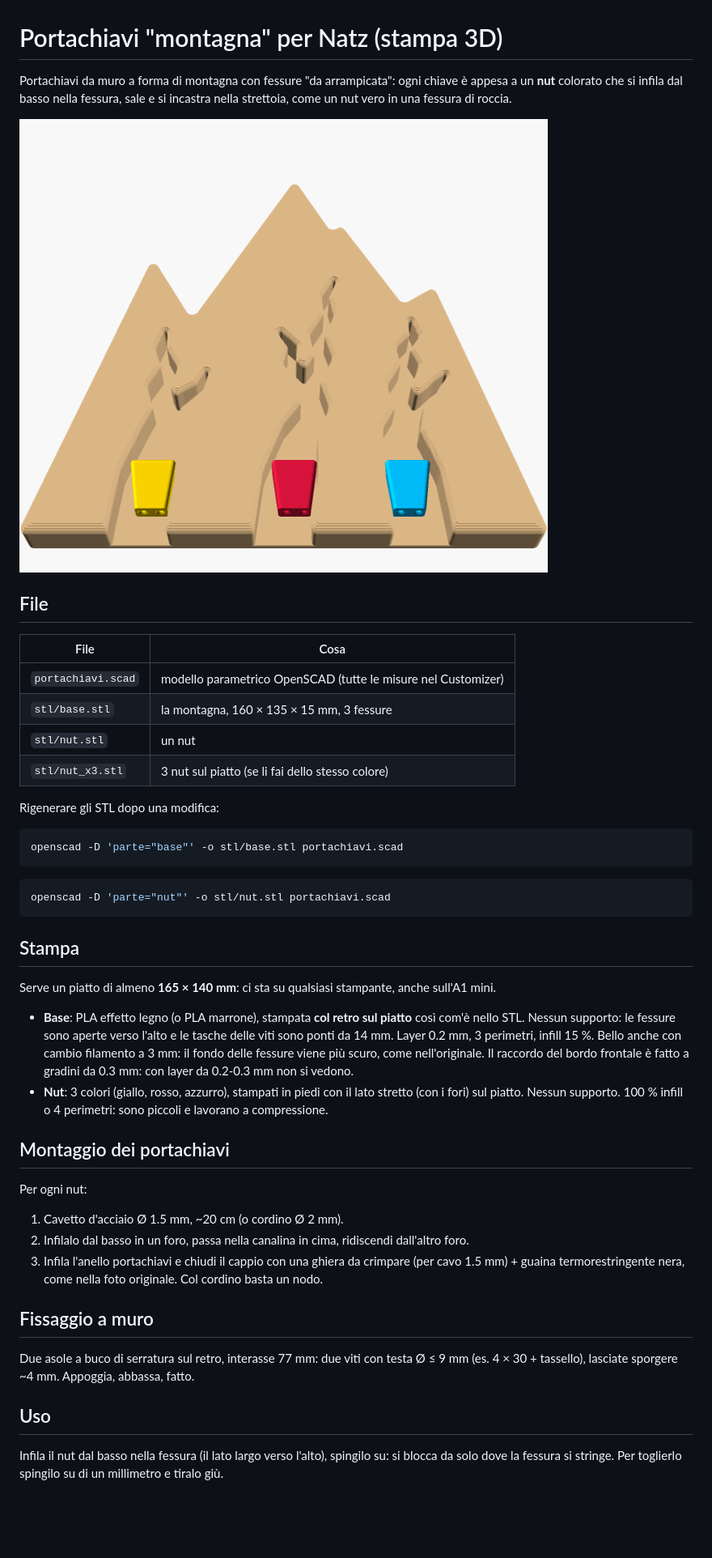
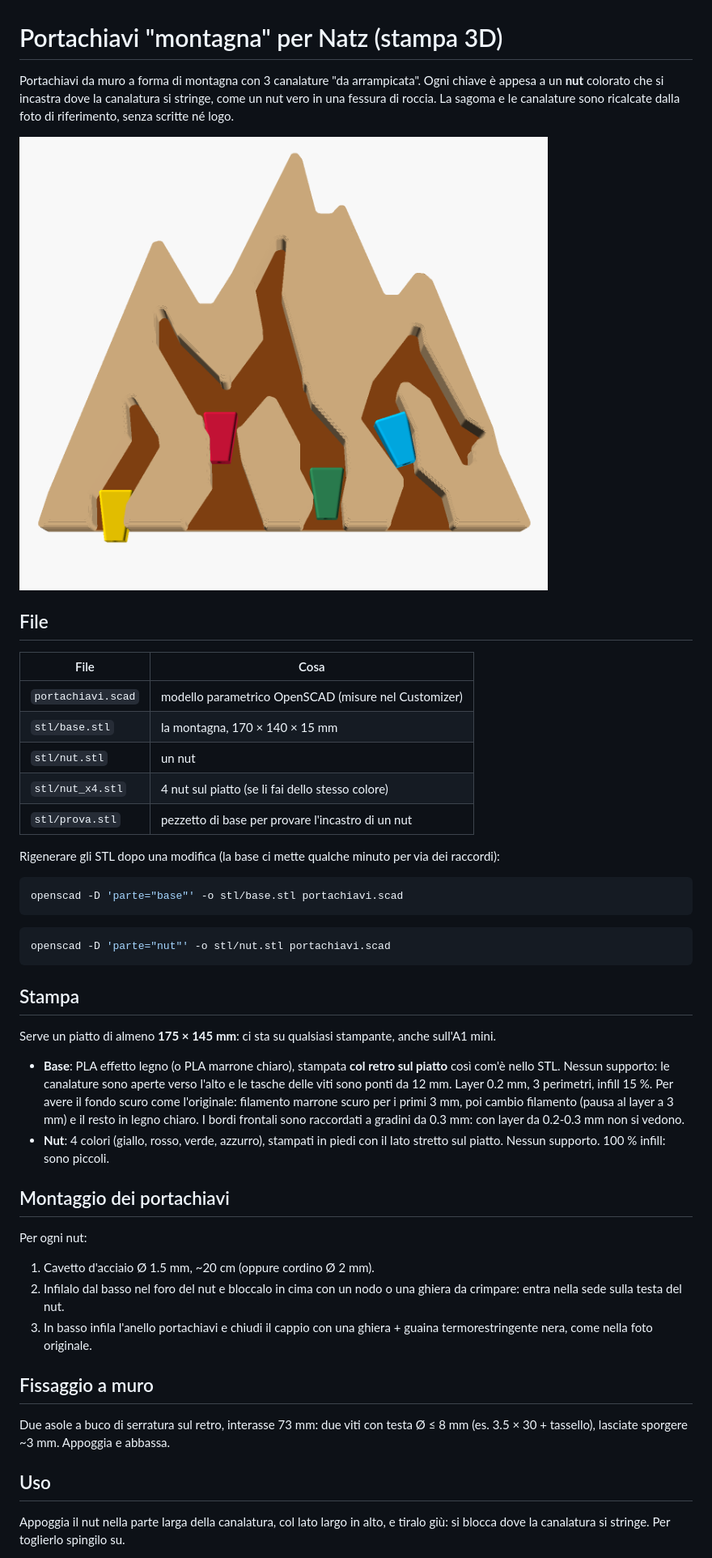
Before and after one commit to bagnasconicolo/nav, a Markdown page: natz-portachiavi/README.md, the part around one of its changes. Shown at 81% size. Drawn GitHub-style; pictures changed too: natz-portachiavi/anteprima.png; blank space fills up the shorter version.

Commit message:
Portachiavi Natz: canalature ricalcate dalla foto di riferimento
- sagoma e 3 canalature estratte dalla foto, scalate a 170 mm di larghezza
- 4 nut in proporzione alla foto, foro singolo con sede per il nodo
- asole di fissaggio spostate nelle zone di legno pieno
- pezzo di prova per verificare l'incastro prima della base intera

Co-Authored-By: Claude Opus 5.5 <noreply@anthropic.com>
Claude-Session: https://claude.ai/code/session_01UsiFx3HY265ZC3rZEeWYqj

````diff
--- a/natz-portachiavi/README.md
+++ b/natz-portachiavi/README.md
@@ -1,8 +1,9 @@
 # Portachiavi "montagna" per Natz (stampa 3D)
 
-Portachiavi da muro a forma di montagna con fessure "da arrampicata": ogni chiave
-è appesa a un **nut** colorato che si infila dal basso nella fessura, sale e si
-incastra nella strettoia, come un nut vero in una fessura di roccia.
+Portachiavi da muro a forma di montagna con 3 canalature "da arrampicata".
+Ogni chiave è appesa a un **nut** colorato che si incastra dove la canalatura si
+stringe, come un nut vero in una fessura di roccia. La sagoma e le canalature
+sono ricalcate dalla foto di riferimento, senza scritte né logo.
 
 ![anteprima](anteprima.png)
 
@@ -10,12 +11,14 @@ incastra nella strettoia, come un nut vero in una fessura di roccia.
 
 | File | Cosa |
 |---|---|
-| `portachiavi.scad` | modello parametrico OpenSCAD (tutte le misure nel Customizer) |
-| `stl/base.stl` | la montagna, 160 × 135 × 15 mm, 3 fessure |
+| `portachiavi.scad` | modello parametrico OpenSCAD (misure nel Customizer) |
+| `stl/base.stl` | la montagna, 170 × 140 × 15 mm |
 | `stl/nut.stl` | un nut |
-| `stl/nut_x3.stl` | 3 nut sul piatto (se li fai dello stesso colore) |
+| `stl/nut_x4.stl` | 4 nut sul piatto (se li fai dello stesso colore) |
+| `stl/prova.stl` | pezzetto di base per provare l'incastro di un nut |
 
-Rigenerare gli STL dopo una modifica:
+Rigenerare gli STL dopo una modifica (la base ci mette qualche minuto per via
+dei raccordi):
 
 ```bash
 openscad -D 'parte="base"' -o stl/base.stl portachiavi.scad
@@ -27,38 +30,37 @@ openscad -D 'parte="nut"' -o stl/nut.stl portachiavi.scad
 
 ## Stampa
 
-Serve un piatto di almeno **165 × 140 mm**: ci sta su qualsiasi stampante,
+Serve un piatto di almeno **175 × 145 mm**: ci sta su qualsiasi stampante,
 anche sull'A1 mini.
 
-- **Base**: PLA effetto legno (o PLA marrone), stampata **col retro sul piatto**
-  così com'è nello STL. Nessun supporto: le fessure sono aperte verso l'alto e le
-  tasche delle viti sono ponti da 14 mm. Layer 0.2 mm, 3 perimetri, infill 15 %.
-  Bello anche con cambio filamento a 3 mm: il fondo delle fessure viene più
-  scuro, come nell'originale. Il raccordo del bordo frontale è fatto a gradini
-  da 0.3 mm: con layer da 0.2-0.3 mm non si vedono.
-- **Nut**: 3 colori (giallo, rosso, azzurro), stampati in piedi con il lato
-  stretto (con i fori) sul piatto. Nessun supporto. 100 % infill o 4 perimetri:
-  sono piccoli e lavorano a compressione.
+- **Base**: PLA effetto legno (o PLA marrone chiaro), stampata **col retro sul
+  piatto** così com'è nello STL. Nessun supporto: le canalature sono aperte verso
+  l'alto e le tasche delle viti sono ponti da 12 mm. Layer 0.2 mm, 3 perimetri,
+  infill 15 %.
+  Per avere il fondo scuro come l'originale: filamento marrone scuro per i primi
+  3 mm, poi cambio filamento (pausa al layer a 3 mm) e il resto in legno chiaro.
+  I bordi frontali sono raccordati a gradini da 0.3 mm: con layer da 0.2-0.3 mm
+  non si vedono.
+- **Nut**: 4 colori (giallo, rosso, verde, azzurro), stampati in piedi con il lato
+  stretto sul piatto. Nessun supporto. 100 % infill: sono piccoli.
 
 ## Montaggio dei portachiavi
 
 Per ogni nut:
 
-1. Cavetto d'acciaio Ø 1.5 mm, ~20 cm (o cordino Ø 2 mm).
-2. Infilalo dal basso in un foro, passa nella canalina in cima, ridiscendi
-   dall'altro foro.
-3. Infila l'anello portachiavi e chiudi il cappio con una ghiera da crimpare
-   (per cavo 1.5 mm) + guaina termorestringente nera, come nella foto originale.
-   Col cordino basta un nodo.
+1. Cavetto d'acciaio Ø 1.5 mm, ~20 cm (oppure cordino Ø 2 mm).
+2. Infilalo dal basso nel foro del nut e bloccalo in cima con un nodo o una
+   ghiera da crimpare: entra nella sede sulla testa del nut.
+3. In basso infila l'anello portachiavi e chiudi il cappio con una ghiera +
+   guaina termorestringente nera, come nella foto originale.
 
 ## Fissaggio a muro
 
-Due asole a buco di serratura sul retro, interasse 77 mm: due viti con testa
-Ø ≤ 9 mm (es. 4 × 30 + tassello), lasciate sporgere ~4 mm. Appoggia, abbassa, fatto.
+Due asole a buco di serratura sul retro, interasse 73 mm: due viti con testa
+Ø ≤ 8 mm (es. 3.5 × 30 + tassello), lasciate sporgere ~3 mm. Appoggia e abbassa.
 
 ## Uso
 
-Infila il nut dal basso nella fessura (il lato largo verso l'alto), spingilo su:
-si blocca da solo dove la fessura si stringe. Per toglierlo spingilo su di un
-millimetro e tiralo giù.
+Appoggia il nut nella parte larga della canalatura, col lato largo in alto, e
+tiralo giù: si blocca dove la canalatura si stringe. Per toglierlo spingilo su.
 
````
Also changed, not shown: other parts of natz-portachiavi/README.md (+7 -2 lines), 4 other files.
